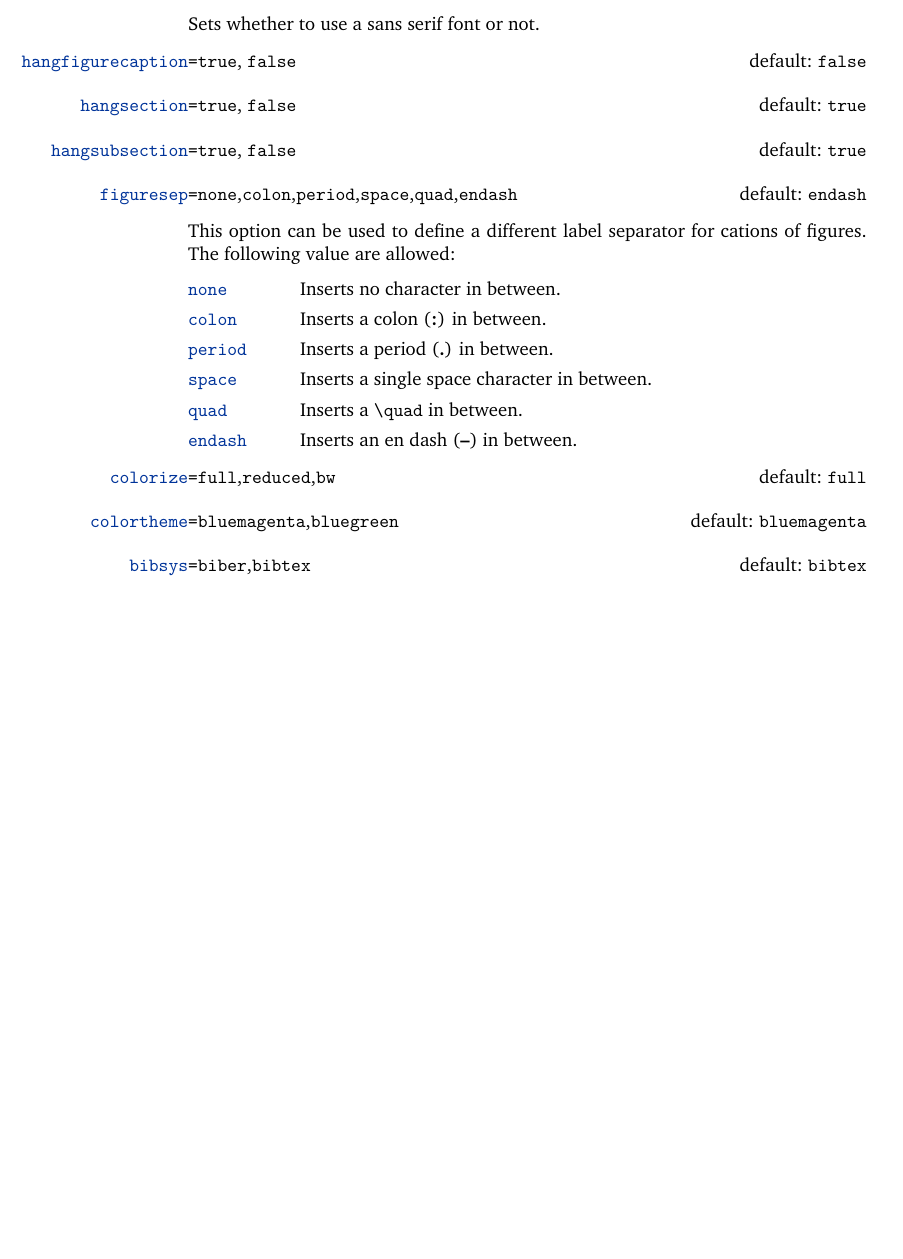
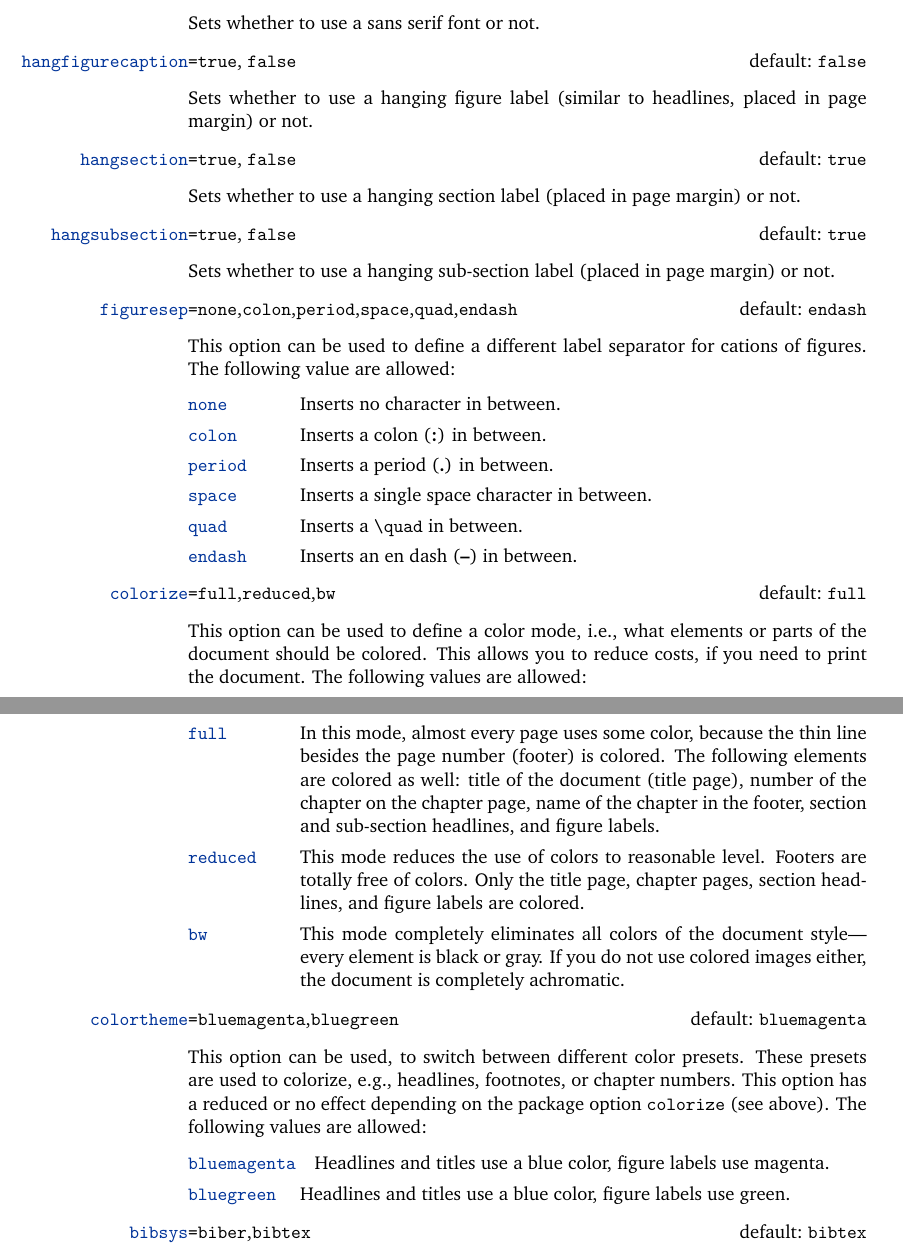
Before and after one commit to derric/cleanthesis, a LaTeX thesis (cleanthesis.tex): part of page 3 of 4 before the commit and two parts of pages 3 and 4 of 4 after it, the two joined at a grey line, cut so that both start at the same text, the shorter picture padded with empty space. Compiled offline with pdfLaTeX.

Commit message:
Added missing documentation for package options: hangfigurecaption, hangsection, hangsubsection, colorize, and colortheme.

```diff
--- a/cleanthesis.tex
+++ b/cleanthesis.tex
@@ -112,9 +112,15 @@ Sets whether to use a sans serif font or not.
 
 \boolitem[false]{hangfigurecaption}
 
+Sets whether to use a hanging figure label (similar to headlines, placed in page margin) or not.
+
 \boolitem[true]{hangsection}
 
+Sets whether to use a hanging section label (placed in page margin) or not.
+
 \boolitem[true]{hangsubsection}
+
+Sets whether to use a hanging sub-section label (placed in page margin) or not.
 
 \optitem[endash]{figuresep}{\opt{none},\opt{colon},\opt{period},\opt{space},\opt{quad},\opt{endash}}
 
@@ -131,7 +137,31 @@ This option can be used to define a different label separator for cations of fig
 
 \optitem[full]{colorize}{\opt{full},\opt{reduced},\opt{bw}}
 
+This option can be used to define a color mode, i.e., what elements or parts of the document should be colored.
+This allows you to reduce costs, if you need to print the document.
+The following values are allowed:
+
+\begin{valuelist}
+\item[full] In this mode, almost every page uses some color, because the thin line besides the page number (footer) is colored.
+	The following elements are colored as well: title of the document (title page), number of the chapter on the chapter page, name of the chapter in the footer, section and sub-section headlines, and figure labels.
+\item[reduced] This mode reduces the use of colors to reasonable level.
+	Footers are totally free of colors.
+	Only the title page, chapter pages, section headlines, and figure labels are colored.
+\item[bw] This mode completely eliminates all colors of the document style---every element is black or gray.
+	If you do not use colored images either, the document is completely achromatic.
+\end{valuelist}
+
 \optitem[bluemagenta]{colortheme}{\opt{bluemagenta},\opt{bluegreen}}
+
+This option can be used, to switch between different color presets.
+These presets are used to colorize, e.g., headlines, footnotes, or chapter numbers.
+This option has a reduced or no effect depending on the package option \texttt{colorize} (see above).
+The following values are allowed:
+
+\begin{valuelist}
+\item[bluemagenta] Headlines and titles use a blue color, figure labels use magenta.
+\item[bluegreen] Headlines and titles use a blue color, figure labels use green.
+\end{valuelist}
 
 \optitem[bibtex]{bibsys}{\opt{biber},\opt{bibtex}}
 
```
